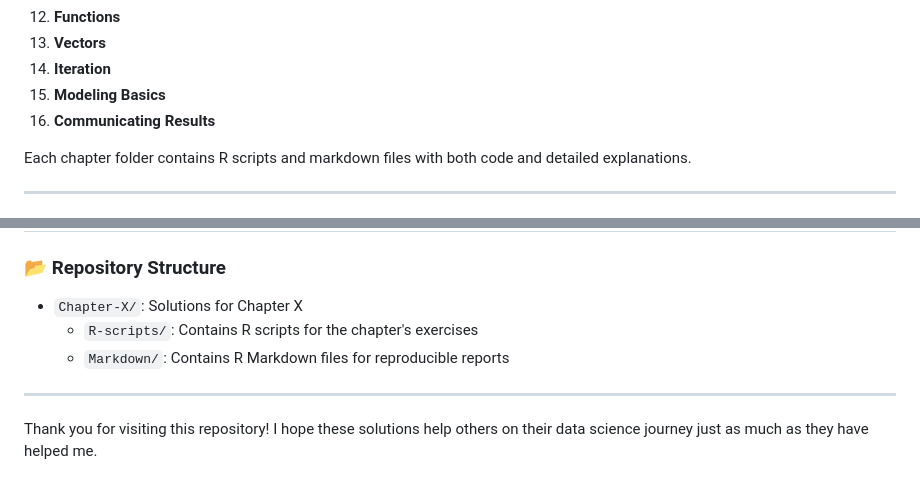
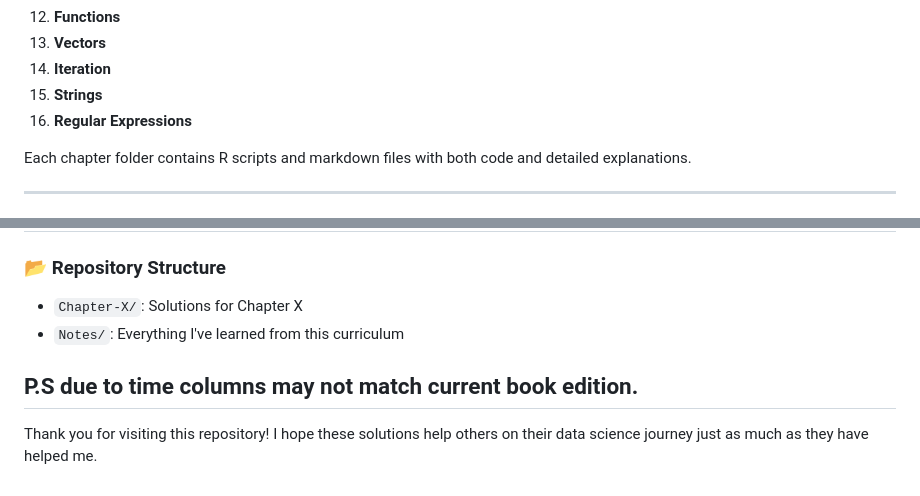
Before and after one commit to jabirG/R4DS-Solutions, a Markdown page: README.md, 2 parts joined by grey strips. GitHub-like rendering.

Commit message:
Revise chapter topics and add notes section
Updated chapter topics and repository structure details.

```diff
--- a/README.md
+++ b/README.md
@@ -40,8 +40,8 @@ The solutions in this repository span **16 chapters** of the book, organized as
 12. **Functions**
 13. **Vectors**
 14. **Iteration**
-15. **Modeling Basics**
-16. **Communicating Results**
+15. **Strings**
+16. **Regular Expressions**
 
 Each chapter folder contains R scripts and markdown files with both code and detailed explanations.
 
@@ -109,9 +109,9 @@ Feedback and contributions are welcome! If you have suggestions or improvements
 
 ### 📂 Repository Structure
 - `Chapter-X/`: Solutions for Chapter X
-  - `R-scripts/`: Contains R scripts for the chapter's exercises
-  - `Markdown/`: Contains R Markdown files for reproducible reports
+- `Notes/`: Everything I've learned from this curriculum
 
+P.S due to time columns may not match current book edition.
 ---
 
 Thank you for visiting this repository! I hope these solutions help others on their data science journey just as much as they have helped me.
```
